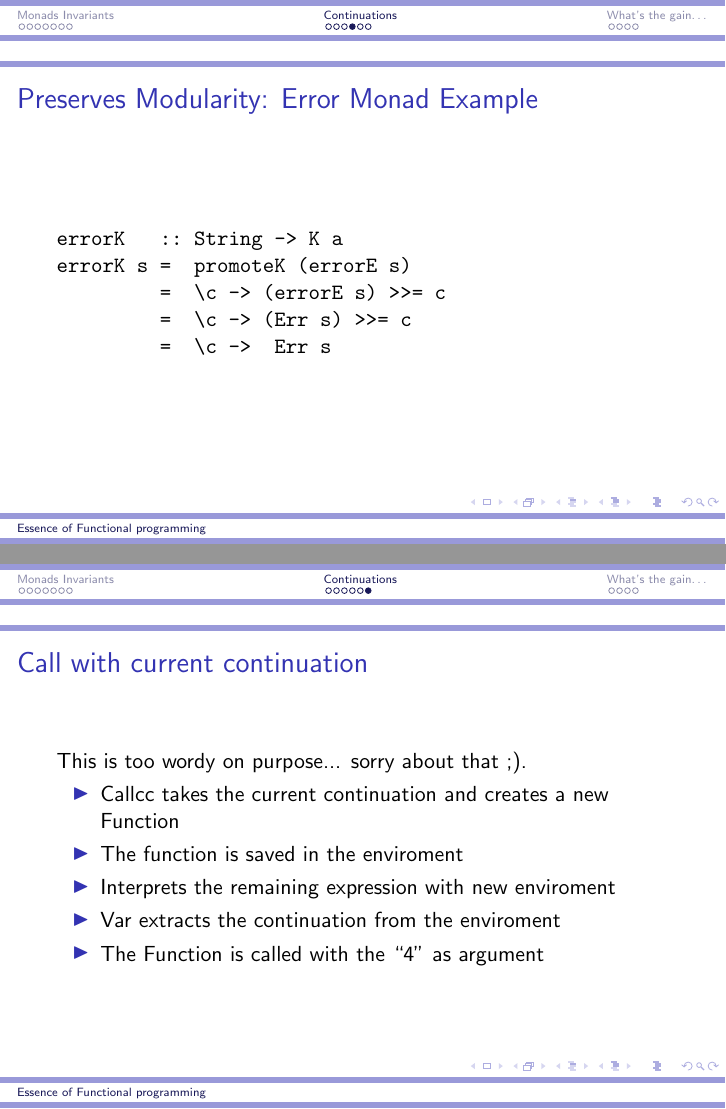
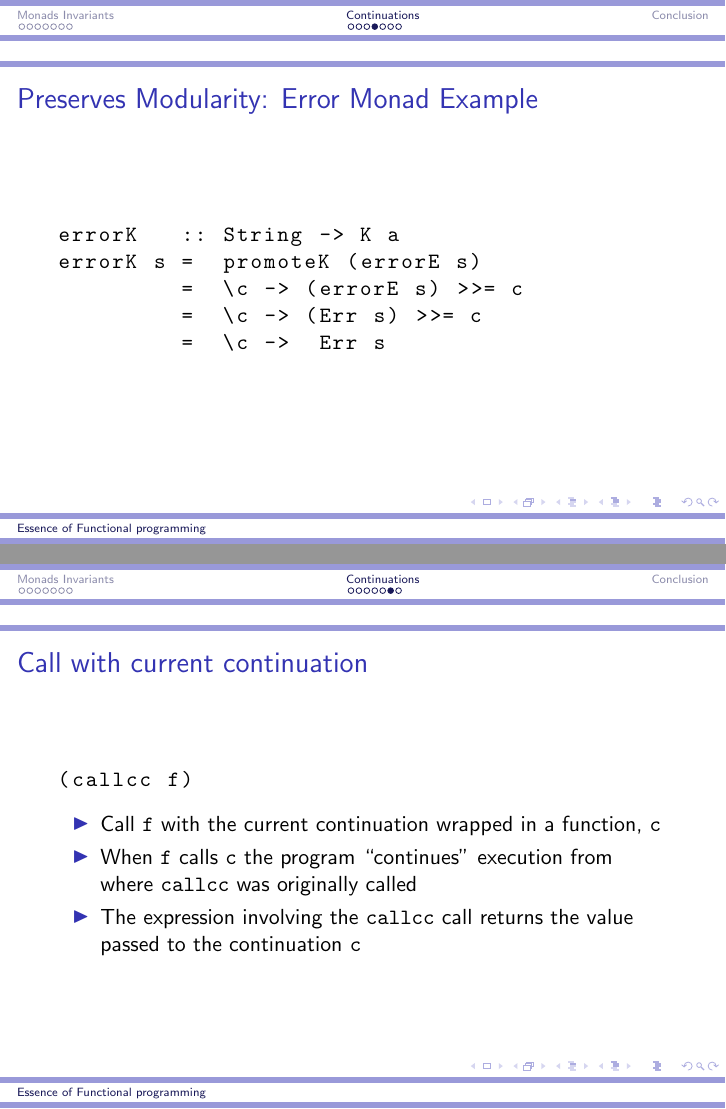
Before and after one commit to brinchj/apvprog-talk, LaTeX slides (Slides.tex): pages 14 and 16 of 20 before the commit and pages 14 and 16 of 18 after it, joined at a grey line. Compiled offline with pdfLaTeX.

Commit message:
updates from Johan

```diff
--- a/Slides.tex
+++ b/Slides.tex
@@ -285,13 +285,13 @@ promoteK m  =  \c -> m >>= c
 \begin{frame}[fragile]
 \frametitle{Preserves Modularity: Error Monad Example}
 
-\begin{verbatim}
+\begin{lstlisting}
 errorK   :: String -> K a
 errorK s =  promoteK (errorE s)
          =  \c -> (errorE s) >>= c
          =  \c -> (Err s) >>= c
          =  \c ->  Err s
-\end{verbatim}
+\end{lstlisting}
 
 
 %Wadler shows it's just as simple with the CPS style monad interpreter as using the monad interpreter. \\
@@ -313,17 +313,31 @@ Wadler compares CPS and Monads
 
 
 %\subsection{Call with current continuation}
-\frame{
+\begin{frame}[fragile]
 \frametitle{Call with current continuation}
-This is too wordy on purpose... sorry about that ;).
+
+\begin{lstlisting}
+(callcc f)
+\end{lstlisting}
+
 \begin{itemize}
-\item Callcc takes the current continuation and creates a new Function
-\item The function is saved in the enviroment
-\item Interprets the remaining expression with new enviroment
-\item Var extracts the continuation from the enviroment
-\item The Function is called with the ``4'' as argument
+\item Call \texttt{f} with the current continuation wrapped in a
+  function, \texttt{c}
+\item When \texttt{f} calls \texttt{c} the program ``continues''
+  execution from where \texttt{callcc} was originally called
+\item The expression involving the \texttt{callcc} call returns the
+  value passed to the continuation \texttt{c}
 \end{itemize}
-}
 
 
-\section{What's the gain\ldots}
+%\begin{itemize}
+%\item Callcc takes the current continuation and creates a new Function
+%\item The function is saved in the enviroment
+%\item Interprets the remaining expression with new enviroment
+%\item Var extracts the continuation from the enviroment
+%\item The Function is called with the ``4'' as argument
+%\end{itemize}
+
+
+
+\end{frame}
@@ -331 +378,2 @@ This is too wordy on purpose... sorry about that ;).
+\section{Conclusion}
 \subsection{}
```
Also changed, not shown: Slides.tex (69 more changed lines).
